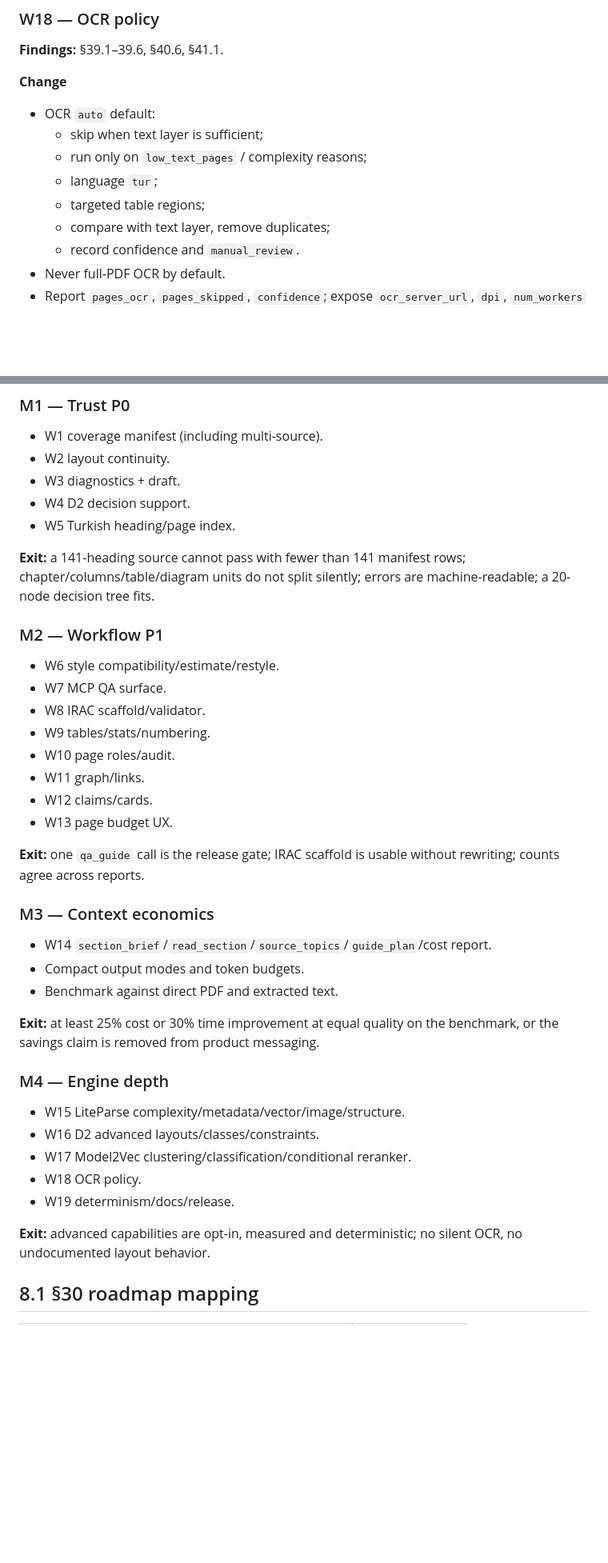
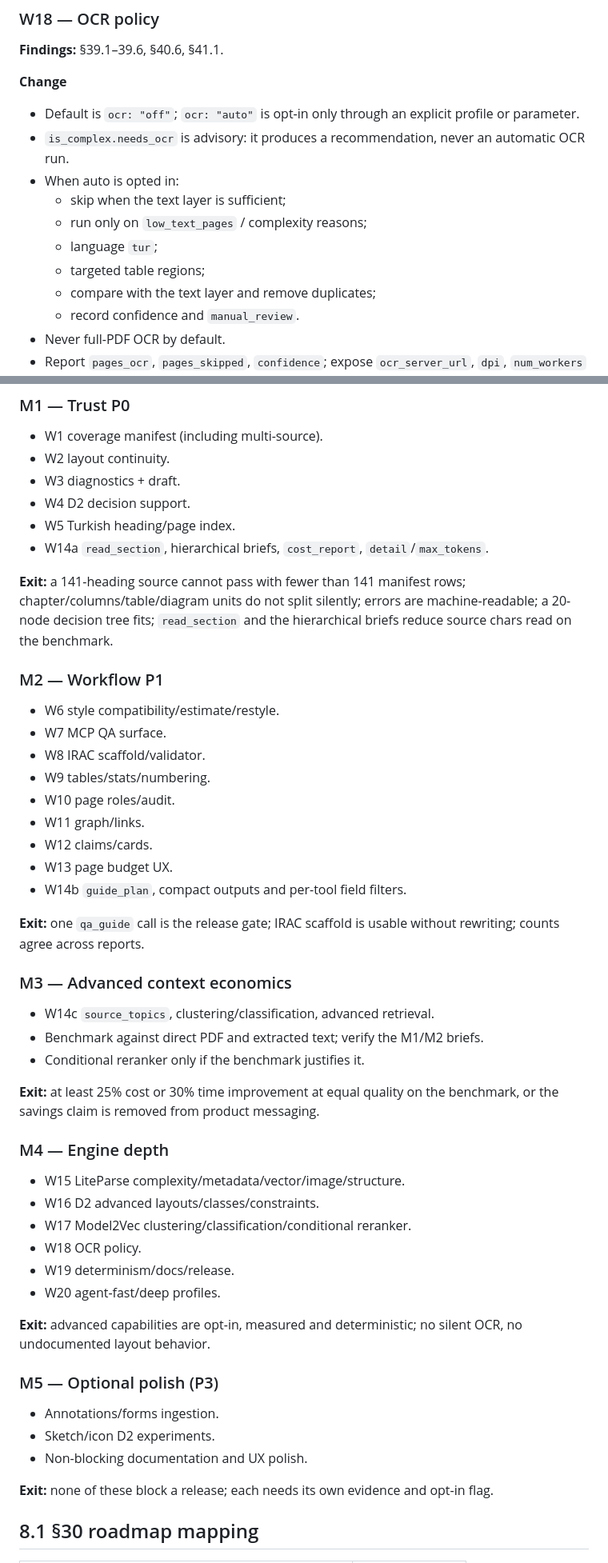
Before and after one commit to Aylmz0/folisift, a Markdown page: docs/plans/2026-11-03-production-feedback-remediation.md, 2 parts joined by grey strips. Shown at 80% size. GitHub-like rendering; blank space fills up the shorter version.

```diff
--- a/docs/plans/2026-11-03-production-feedback-remediation.md
+++ b/docs/plans/2026-11-03-production-feedback-remediation.md
@@ -656,12 +687,16 @@ coverage_manifest { slug, action: build|read|update|validate, entries? }
 
 **Change**
 
-- OCR `auto` default:
-  - skip when text layer is sufficient;
+- Default is `ocr: "off"`; `ocr: "auto"` is opt-in only through an explicit
+  profile or parameter.
+- `is_complex.needs_ocr` is advisory: it produces a recommendation, never an
+  automatic OCR run.
+- When auto is opted in:
+  - skip when the text layer is sufficient;
   - run only on `low_text_pages` / complexity reasons;
   - language `tur`;
   - targeted table regions;
-  - compare with text layer, remove duplicates;
+  - compare with the text layer and remove duplicates;
   - record confidence and `manual_review`.
 - Never full-PDF OCR by default.
 - Report `pages_ocr`, `pages_skipped`, `confidence`; expose `ocr_server_url`,
@@ -825,10 +909,12 @@ Markdown parsing, Typst layout, D2 or PDF auditing.
 - W3 diagnostics + draft.
 - W4 D2 decision support.
 - W5 Turkish heading/page index.
+- W14a `read_section`, hierarchical briefs, `cost_report`, `detail`/`max_tokens`.
 
 **Exit:** a 141-heading source cannot pass with fewer than 141 manifest rows;
 chapter/columns/table/diagram units do not split silently; errors are
-machine-readable; a 20-node decision tree fits.
+machine-readable; a 20-node decision tree fits; `read_section` and the
+hierarchical briefs reduce source chars read on the benchmark.
 
 ### M2 — Workflow P1
 
@@ -840,15 +926,16 @@ machine-readable; a 20-node decision tree fits.
 - W11 graph/links.
 - W12 claims/cards.
 - W13 page budget UX.
+- W14b `guide_plan`, compact outputs and per-tool field filters.
 
 **Exit:** one `qa_guide` call is the release gate; IRAC scaffold is usable
 without rewriting; counts agree across reports.
 
-### M3 — Context economics
-
-- W14 `section_brief`/`read_section`/`source_topics`/`guide_plan`/cost report.
-- Compact output modes and token budgets.
-- Benchmark against direct PDF and extracted text.
+### M3 — Advanced context economics
+
+- W14c `source_topics`, clustering/classification, advanced retrieval.
+- Benchmark against direct PDF and extracted text; verify the M1/M2 briefs.
+- Conditional reranker only if the benchmark justifies it.
 
 **Exit:** at least 25% cost or 30% time improvement at equal quality on the
 benchmark, or the savings claim is removed from product messaging.
@@ -860,9 +947,19 @@ benchmark, or the savings claim is removed from product messaging.
 - W17 Model2Vec clustering/classification/conditional reranker.
 - W18 OCR policy.
 - W19 determinism/docs/release.
+- W20 agent-fast/deep profiles.
 
 **Exit:** advanced capabilities are opt-in, measured and deterministic; no
 silent OCR, no undocumented layout behavior.
+
+### M5 — Optional polish (P3)
+
+- Annotations/forms ingestion.
+- Sketch/icon D2 experiments.
+- Non-blocking documentation and UX polish.
+
+**Exit:** none of these block a release; each needs its own evidence and
+opt-in flag.
 
 ## 8.1 §30 roadmap mapping
 
```
Also changed, not shown: other parts of docs/plans/2026-11-03-production-feedback-remediation.md (+179 -92 lines).
